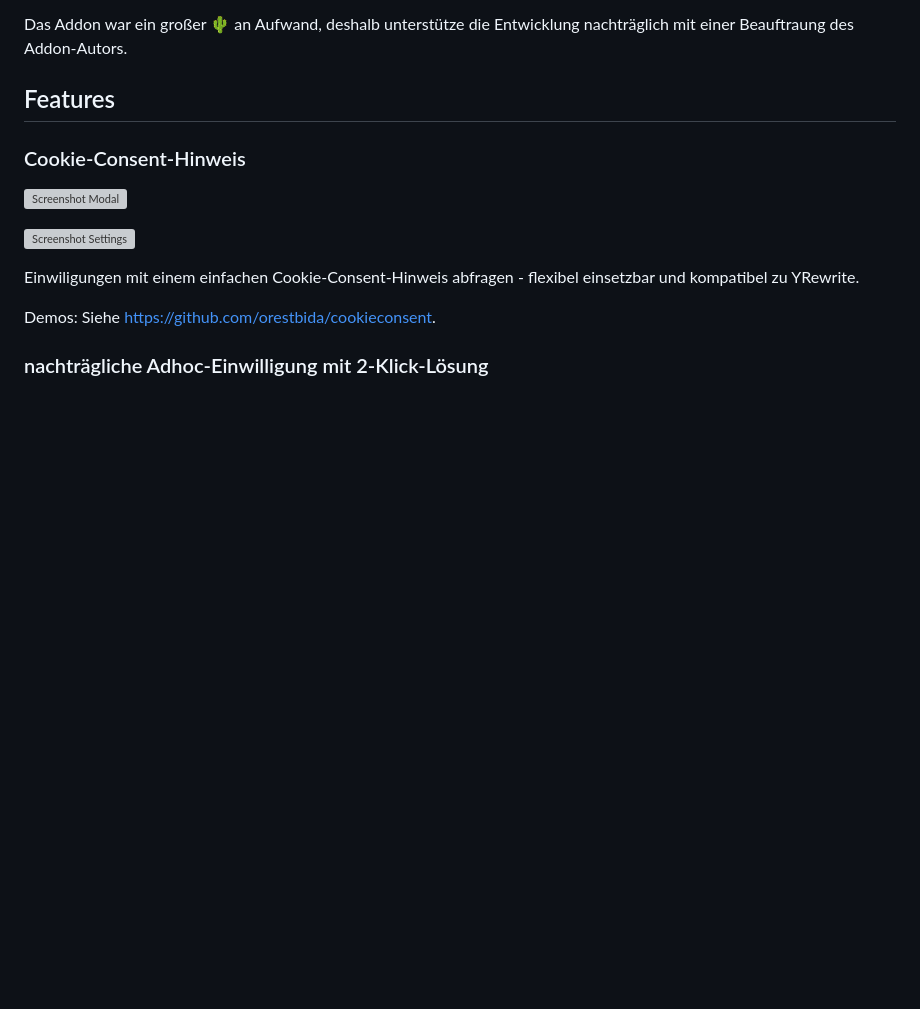
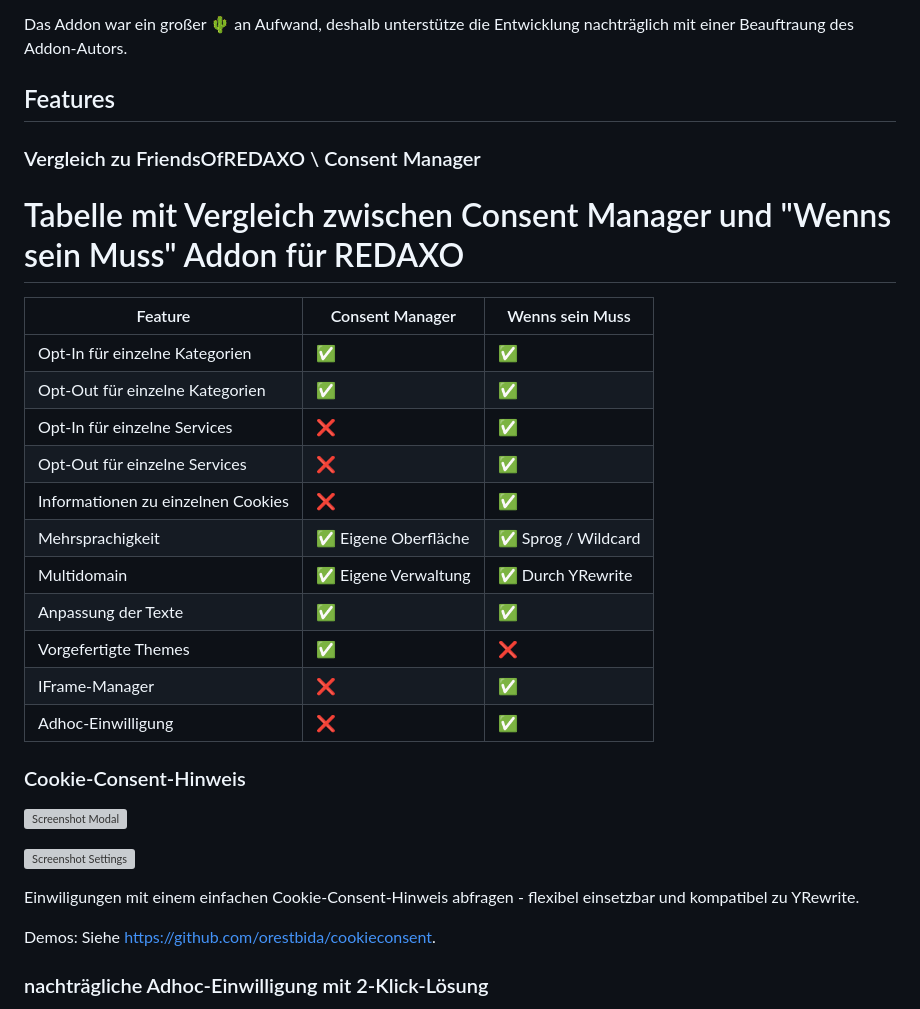
Before and after one commit to alexplusde/wenns_sein_muss, a Markdown page: README.md, the part around the change. GitHub-like rendering; blank space fills up the shorter version; grey boxes are pictures that could not be loaded.

```diff
--- a/README.md
+++ b/README.md
@@ -20,6 +20,24 @@ Außerdem angepasst an REDAXO:
 Das Addon war ein großer 🌵 an Aufwand, deshalb unterstütze die Entwicklung nachträglich mit einer Beauftraung des Addon-Autors.
 
 ## Features
+
+### Vergleich zu FriendsOfREDAXO \ Consent Manager
+
+# Tabelle mit Vergleich zwischen Consent Manager und "Wenns sein Muss" Addon für REDAXO
+
+| Feature | Consent Manager | Wenns sein Muss |
+|---------|-----------------|-----------------|
+| Opt-In für einzelne Kategorien | ✅ | ✅ |
+| Opt-Out für einzelne Kategorien | ✅ | ✅ |
+| Opt-In für einzelne Services |❌ | ✅ |
+| Opt-Out für einzelne Services | ❌ | ✅ |
+| Informationen zu einzelnen Cookies | ❌ | ✅ |
+| Mehrsprachigkeit | ✅ Eigene Oberfläche | ✅ Sprog / Wildcard |
+| Multidomain | ✅ Eigene Verwaltung | ✅ Durch YRewrite |
+| Anpassung der Texte | ✅ | ✅ |
+| Vorgefertigte Themes | ✅ | ❌ |
+| IFrame-Manager | ❌ | ✅ |
+| Adhoc-Einwilligung | ❌ | ✅ |
 
 ### Cookie-Consent-Hinweis
 
```
